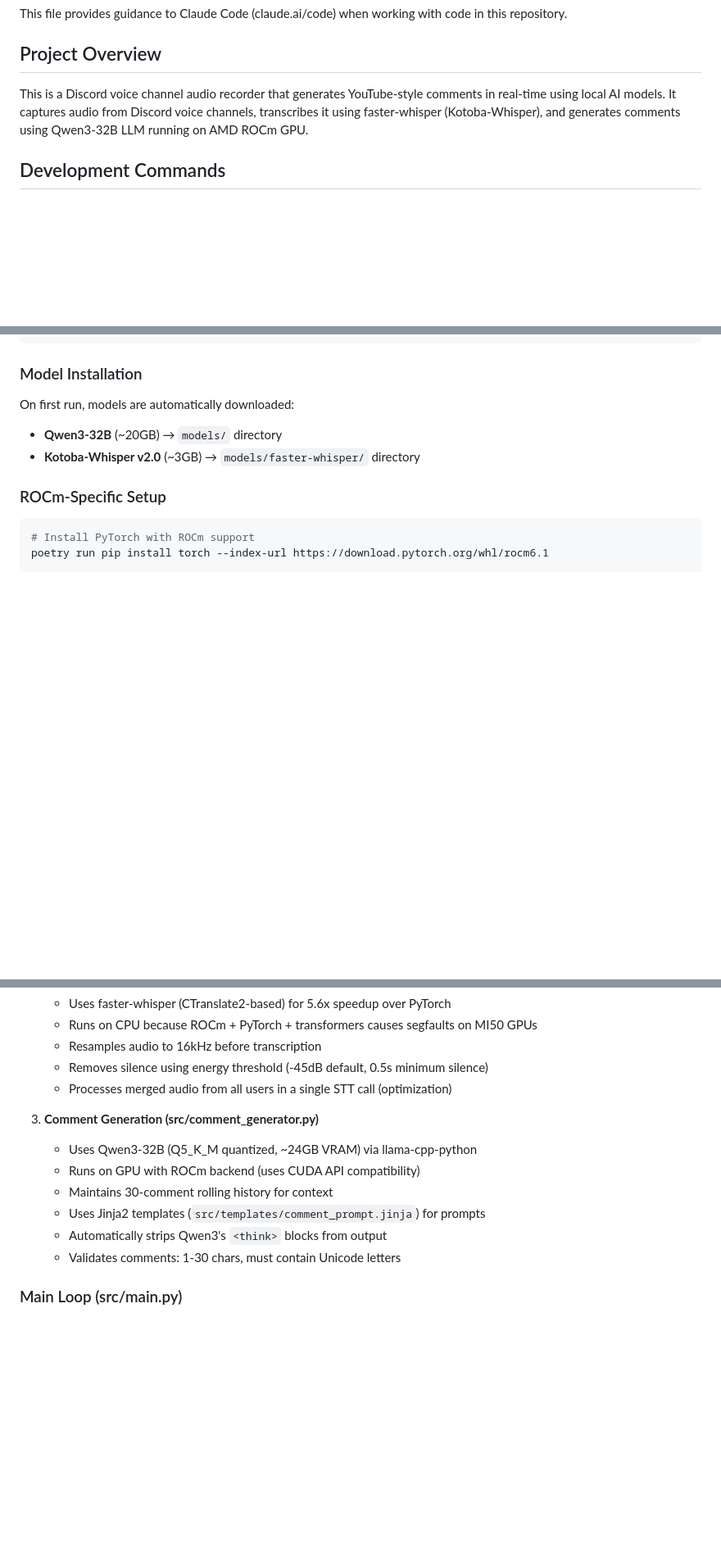
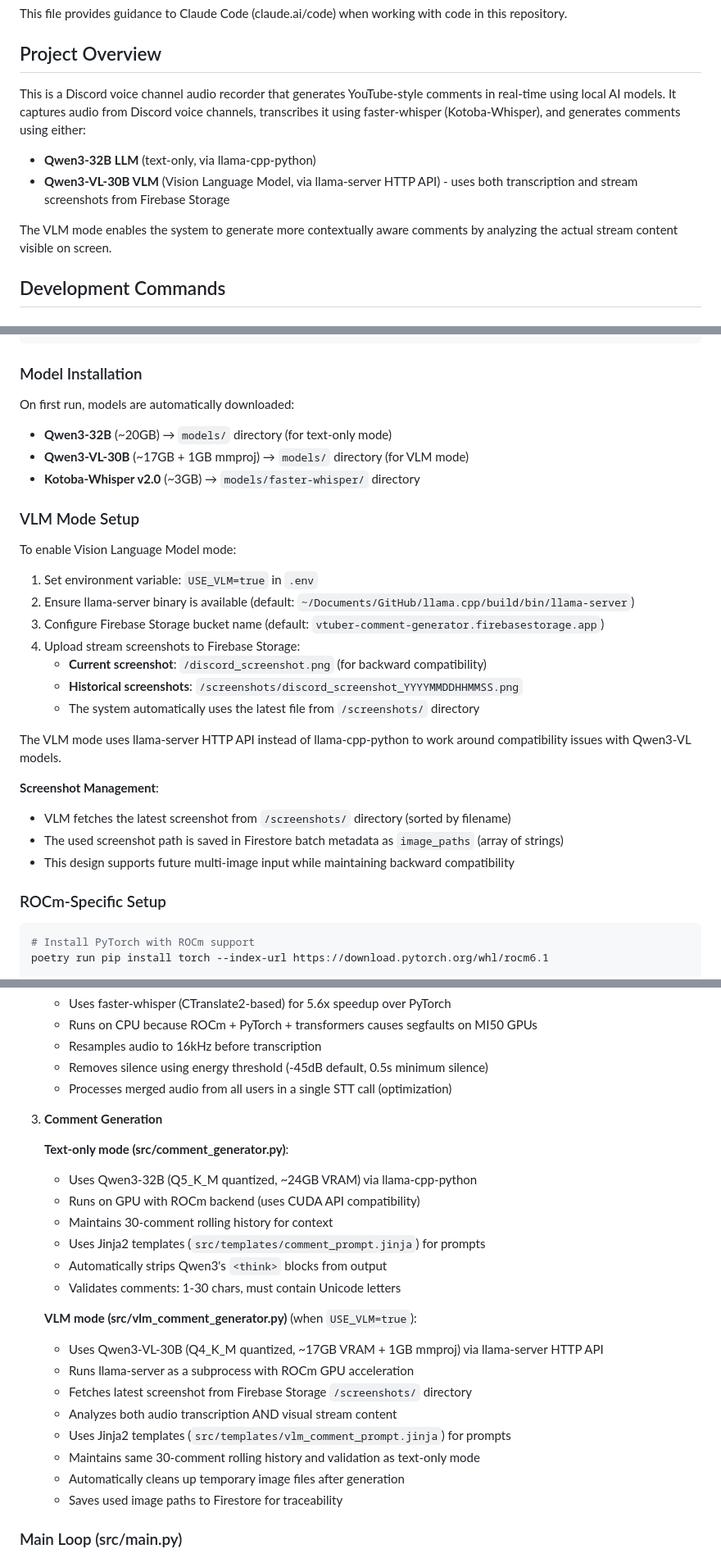
Before and after one commit to hakatashi/youtube-comment-generator, a Markdown page: CLAUDE.md, 3 parts joined by grey strips. Shown at 82% size. GitHub-like rendering; blank space fills up the shorter version.

Commit message:
Update documentation for VLM mode and screenshot management
Document VLM implementation details:
- Add VLM mode overview and setup instructions
- Document screenshot directory structure (/screenshots/)
- Explain image_paths metadata in Firestore schema
- Add architecture notes for VLM comment generation
- Document storage bucket configuration

Screenshot management strategy:
- Current: /discord_screenshot.png (backward compatibility)
- Historical: /screenshots/discord_screenshot_YYYYMMDDHHMMSS.png
- System automatically uses latest file from /screenshots/
- Array-based storage for future multi-image support

🤖 Generated with [Claude Code](https://claude.com/claude-code)

Co-Authored-By: Claude <noreply@anthropic.com>

```diff
--- a/CLAUDE.md
+++ b/CLAUDE.md
@@ -4,7 +4,11 @@ This file provides guidance to Claude Code (claude.ai/code) when working with co
 
 ## Project Overview
 
-This is a Discord voice channel audio recorder that generates YouTube-style comments in real-time using local AI models. It captures audio from Discord voice channels, transcribes it using faster-whisper (Kotoba-Whisper), and generates comments using Qwen3-32B LLM running on AMD ROCm GPU.
+This is a Discord voice channel audio recorder that generates YouTube-style comments in real-time using local AI models. It captures audio from Discord voice channels, transcribes it using faster-whisper (Kotoba-Whisper), and generates comments using either:
+- **Qwen3-32B LLM** (text-only, via llama-cpp-python)
+- **Qwen3-VL-30B VLM** (Vision Language Model, via llama-server HTTP API) - uses both transcription and stream screenshots from Firebase Storage
+
+The VLM mode enables the system to generate more contextually aware comments by analyzing the actual stream content visible on screen.
 
 ## Development Commands
 
@@ -49,8 +53,28 @@ firebase deploy
 ### Model Installation
 
 On first run, models are automatically downloaded:
-- **Qwen3-32B** (~20GB) → `models/` directory
+- **Qwen3-32B** (~20GB) → `models/` directory (for text-only mode)
+- **Qwen3-VL-30B** (~17GB + 1GB mmproj) → `models/` directory (for VLM mode)
 - **Kotoba-Whisper v2.0** (~3GB) → `models/faster-whisper/` directory
+
+### VLM Mode Setup
+
+To enable Vision Language Model mode:
+
+1. Set environment variable: `USE_VLM=true` in `.env`
+2. Ensure llama-server binary is available (default: `~/Documents/GitHub/llama.cpp/build/bin/llama-server`)
+3. Configure Firebase Storage bucket name (default: `vtuber-comment-generator.firebasestorage.app`)
+4. Upload stream screenshots to Firebase Storage:
+   - **Current screenshot**: `/discord_screenshot.png` (for backward compatibility)
+   - **Historical screenshots**: `/screenshots/discord_screenshot_YYYYMMDDHHMMSS.png`
+   - The system automatically uses the latest file from `/screenshots/` directory
+
+The VLM mode uses llama-server HTTP API instead of llama-cpp-python to work around compatibility issues with Qwen3-VL models.
+
+**Screenshot Management**:
+- VLM fetches the latest screenshot from `/screenshots/` directory (sorted by filename)
+- The used screenshot path is saved in Firestore batch metadata as `image_paths` (array of strings)
+- This design supports future multi-image input while maintaining backward compatibility
 
 ### ROCm-Specific Setup
 
@@ -83,13 +107,25 @@ The application processes audio in a three-stage pipeline:
    - Removes silence using energy threshold (-45dB default, 0.5s minimum silence)
    - Processes merged audio from all users in a single STT call (optimization)
 
-3. **Comment Generation (src/comment_generator.py)**
+3. **Comment Generation**
+
+   **Text-only mode (src/comment_generator.py)**:
    - Uses Qwen3-32B (Q5_K_M quantized, ~24GB VRAM) via llama-cpp-python
    - Runs on GPU with ROCm backend (uses CUDA API compatibility)
    - Maintains 30-comment rolling history for context
    - Uses Jinja2 templates (`src/templates/comment_prompt.jinja`) for prompts
    - Automatically strips Qwen3's `<think>` blocks from output
    - Validates comments: 1-30 chars, must contain Unicode letters
+
+   **VLM mode (src/vlm_comment_generator.py)** (when `USE_VLM=true`):
+   - Uses Qwen3-VL-30B (Q4_K_M quantized, ~17GB VRAM + 1GB mmproj) via llama-server HTTP API
+   - Runs llama-server as a subprocess with ROCm GPU acceleration
+   - Fetches latest screenshot from Firebase Storage `/screenshots/` directory
+   - Analyzes both audio transcription AND visual stream content
+   - Uses Jinja2 templates (`src/templates/vlm_comment_prompt.jinja`) for prompts
+   - Maintains same 30-comment rolling history and validation as text-only mode
+   - Automatically cleans up temporary image files after generation
+   - Saves used image paths to Firestore for traceability
 
 ### Main Loop (src/main.py)
 
```
Also changed, not shown: other parts of CLAUDE.md (+4 -1 lines).
